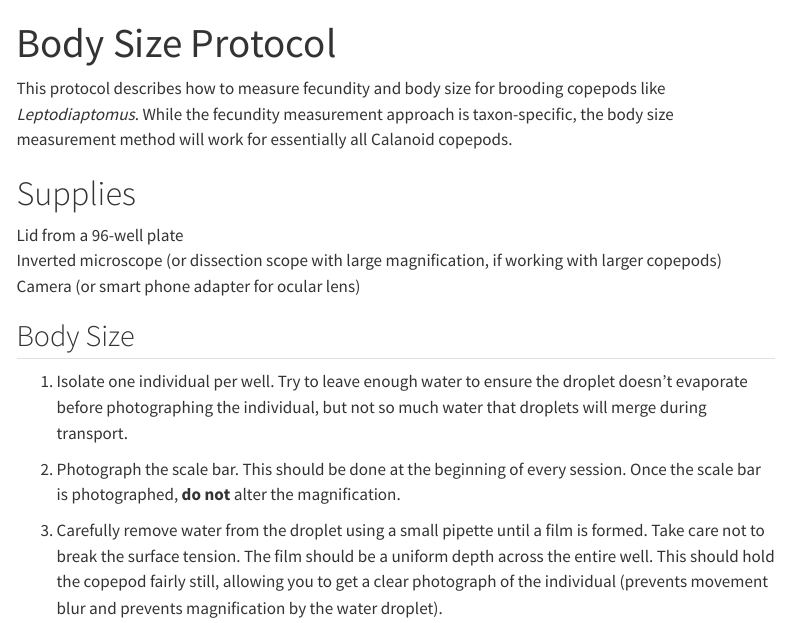
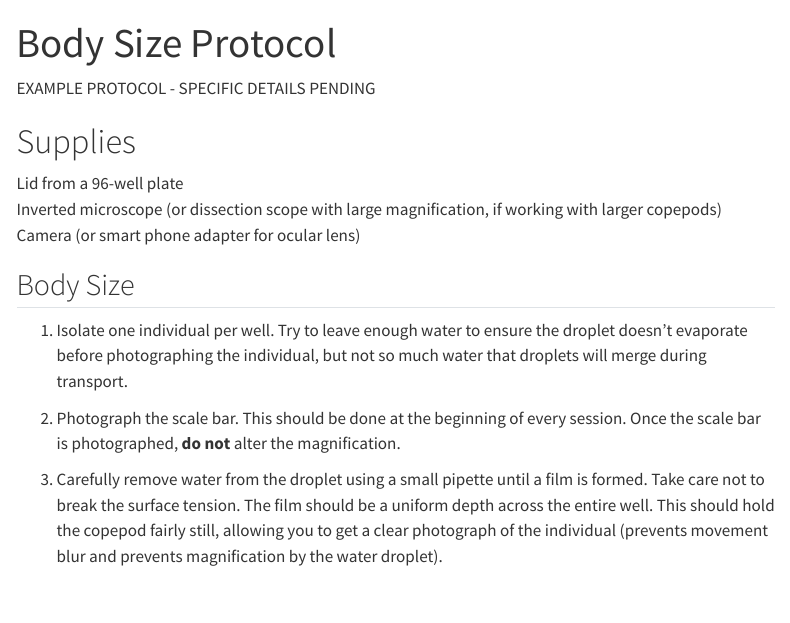
Before and after one commit to ZoopEcoEvo/copepod_ctmax_collab, a Quarto document (protocols/body_size_protocol.qmd): the page in a window 1100 px wide, from its top. Rendered offline with R 4.5, knitr and Pandoc in place of Quarto, with nearby package versions; menus at the side of the page are left out.

Commit message:
Updating protocol

```diff
--- a/protocols/body_size_protocol.qmd
+++ b/protocols/body_size_protocol.qmd
@@ -2,7 +2,7 @@
 title: "Body Size Protocol"
 ---
 
-This protocol describes how to measure fecundity and body size for brooding copepods like *Leptodiaptomus*. While the fecundity measurement approach is taxon-specific, the body size measurement method will work for essentially all Calanoid copepods.
+EXAMPLE PROTOCOL - SPECIFIC DETAILS PENDING
 
 # Supplies
 
```
Also changed, not shown: docs/search.json, 1 other file.
